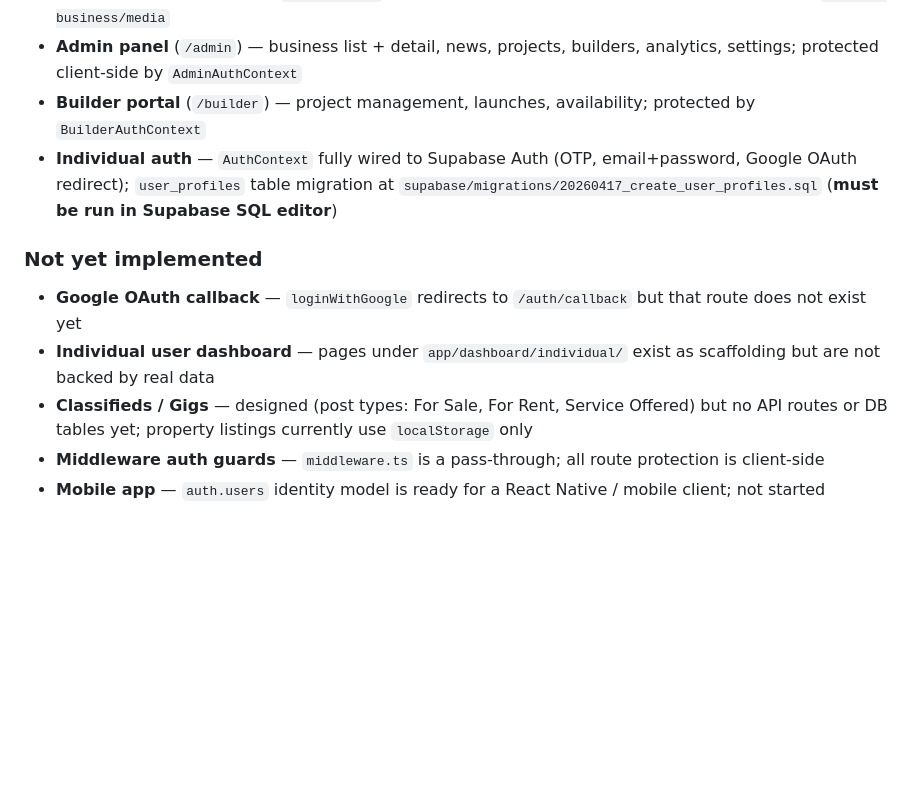
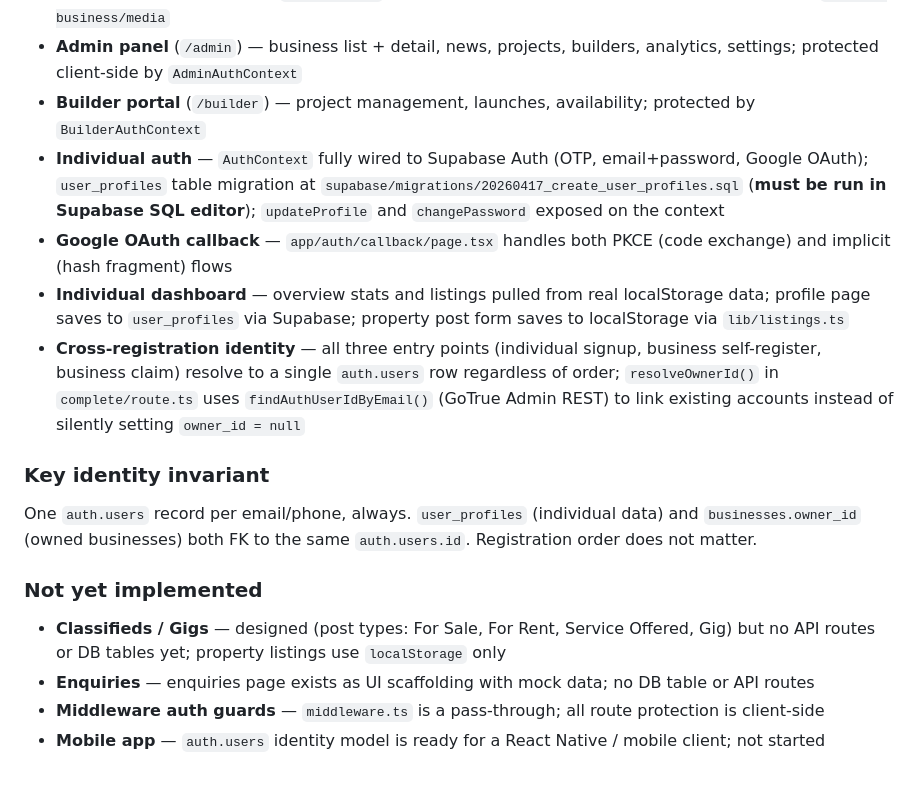
Before and after one commit to bharath-ccode/NeopolisNews, a Markdown page: CLAUDE.md, the part around the change. Drawn GitHub-style; blank space fills up the shorter version.

Commit message:
Update CLAUDE.md current status after individual auth completion
Mark completed: individual auth (OTP/password/Google OAuth), OAuth
callback route, individual dashboard (real data), profile save, and
cross-registration identity fix. Add key identity invariant note.
Update not-yet-implemented: remove OAuth callback and dashboard
scaffolding items; add enquiries and clarify classifieds/gigs scope.

https://claude.ai/code/session_01XQhx5ihNzwmYG8fbAjnEcW

```diff
--- a/CLAUDE.md
+++ b/CLAUDE.md
@@ -109,11 +109,16 @@ All transactional email goes through `resend.emails.send()` inline in API routes
 - **My Business dashboard** (`/my-business`) — owner login, profile editing, logo/photo upload via `/api/my-business/media`
 - **Admin panel** (`/admin`) — business list + detail, news, projects, builders, analytics, settings; protected client-side by `AdminAuthContext`
 - **Builder portal** (`/builder`) — project management, launches, availability; protected by `BuilderAuthContext`
-- **Individual auth** — `AuthContext` fully wired to Supabase Auth (OTP, email+password, Google OAuth redirect); `user_profiles` table migration at `supabase/migrations/20260417_create_user_profiles.sql` (**must be run in Supabase SQL editor**)
+- **Individual auth** — `AuthContext` fully wired to Supabase Auth (OTP, email+password, Google OAuth); `user_profiles` table migration at `supabase/migrations/20260417_create_user_profiles.sql` (**must be run in Supabase SQL editor**); `updateProfile` and `changePassword` exposed on the context
+- **Google OAuth callback** — `app/auth/callback/page.tsx` handles both PKCE (code exchange) and implicit (hash fragment) flows
+- **Individual dashboard** — overview stats and listings pulled from real localStorage data; profile page saves to `user_profiles` via Supabase; property post form saves to localStorage via `lib/listings.ts`
+- **Cross-registration identity** — all three entry points (individual signup, business self-register, business claim) resolve to a single `auth.users` row regardless of order; `resolveOwnerId()` in `complete/route.ts` uses `findAuthUserIdByEmail()` (GoTrue Admin REST) to link existing accounts instead of silently setting `owner_id = null`
+
+### Key identity invariant
+One `auth.users` record per email/phone, always. `user_profiles` (individual data) and `businesses.owner_id` (owned businesses) both FK to the same `auth.users.id`. Registration order does not matter.
 
 ### Not yet implemented
-- **Google OAuth callback** — `loginWithGoogle` redirects to `/auth/callback` but that route does not exist yet
-- **Individual user dashboard** — pages under `app/dashboard/individual/` exist as scaffolding but are not backed by real data
-- **Classifieds / Gigs** — designed (post types: For Sale, For Rent, Service Offered) but no API routes or DB tables yet; property listings currently use `localStorage` only
+- **Classifieds / Gigs** — designed (post types: For Sale, For Rent, Service Offered, Gig) but no API routes or DB tables yet; property listings use `localStorage` only
+- **Enquiries** — enquiries page exists as UI scaffolding with mock data; no DB table or API routes
 - **Middleware auth guards** — `middleware.ts` is a pass-through; all route protection is client-side
 - **Mobile app** — `auth.users` identity model is ready for a React Native / mobile client; not started
```
